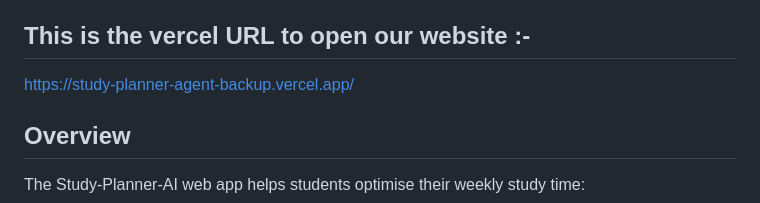
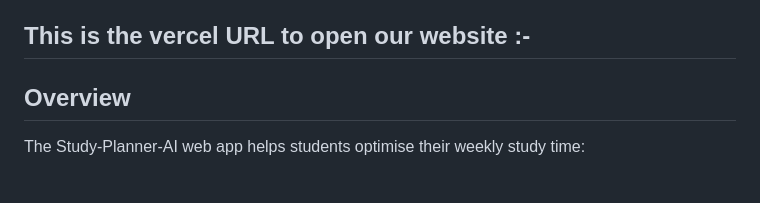
Before and after one commit to vermasaumya226-cyber/Team-Pall_AIX---Pallavi-Kumari, a Markdown page: README.md, the part around the change. Drawn GitHub-style; blank space fills up the shorter version.

```diff
--- a/README.md
+++ b/README.md
@@ -20,7 +20,7 @@ Future Enhancements
 Credits & License
 
 ## This is the vercel URL to open our website :-
-https://study-planner-agent-backup.vercel.app/
+
 ## Overview
 The Study‑Planner‑AI web app helps students optimise their weekly study time:
 
```
